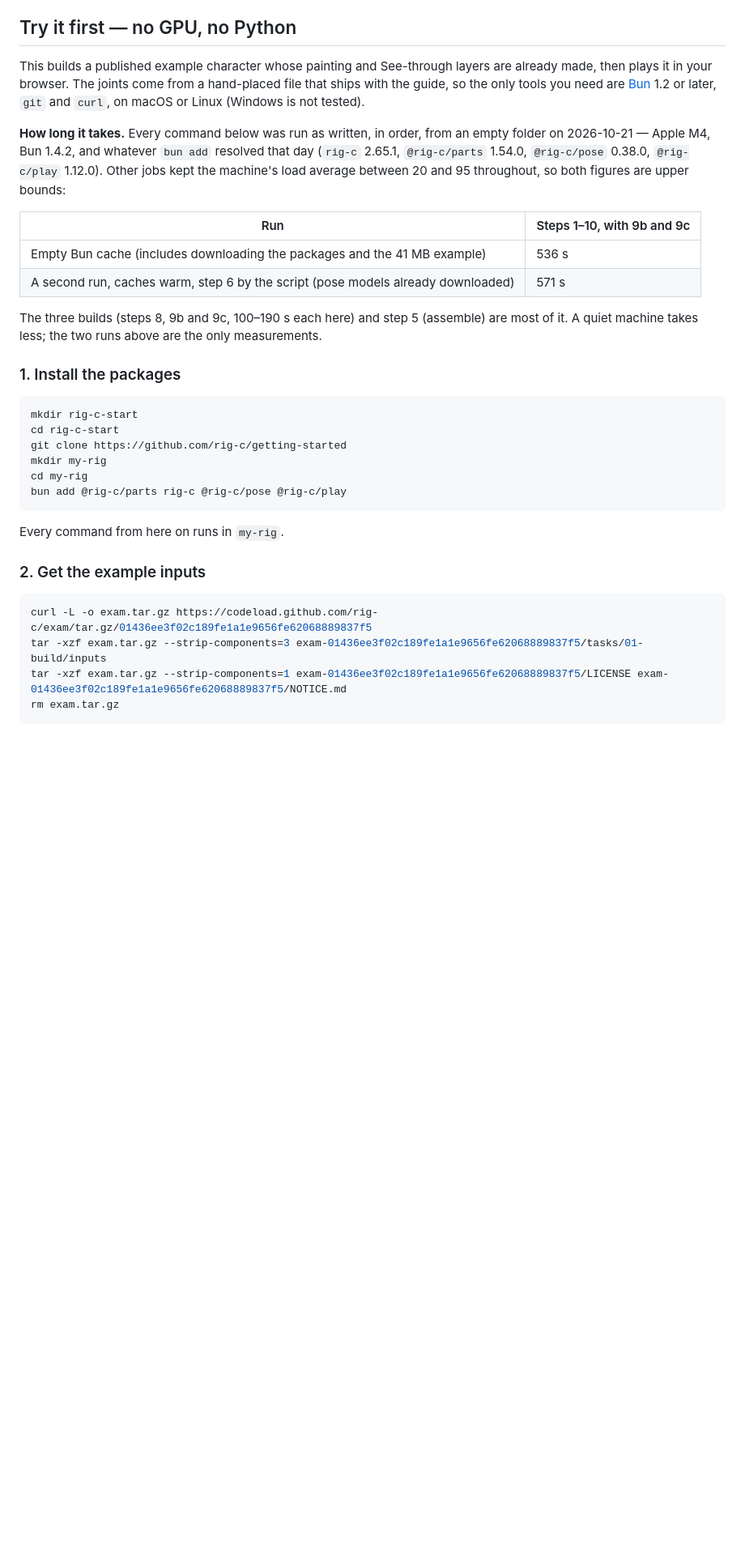
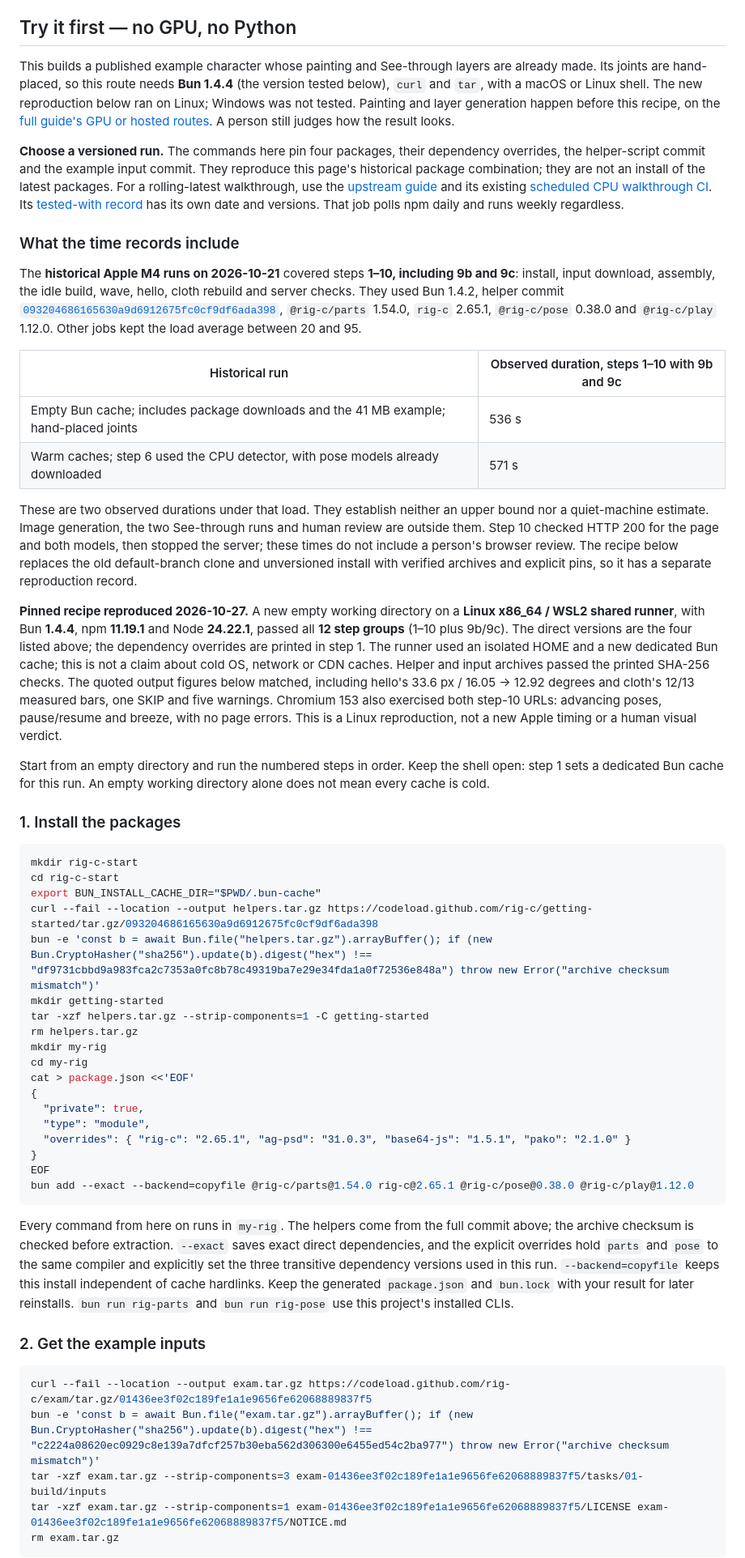
Before and after one commit to rig-c/rig-c.github.io, a Markdown page: content/docs/getting-started.md, the part around one of its changes. Shown at 81% size. Rendered like a GitHub page; blank space fills up the shorter version.

````diff
--- a/content/docs/getting-started.md
+++ b/content/docs/getting-started.md
@@ -20,34 +20,55 @@ Repository: <https://github.com/rig-c/getting-started>
 
 ## Try it first — no GPU, no Python
 
-This builds a published example character whose painting and See-through layers are already made, then plays it in your browser. The joints come from a hand-placed file that ships with the guide, so the only tools you need are [Bun](https://bun.sh) 1.2 or later, `git` and `curl`, on macOS or Linux (Windows is not tested).
+This builds a published example character whose painting and See-through layers are already made. Its joints are hand-placed, so this route needs **Bun 1.4.4** (the version tested below), `curl` and `tar`, with a macOS or Linux shell. The new reproduction below ran on Linux; Windows was not tested. Painting and layer generation happen before this recipe, on the [full guide's GPU or hosted routes](https://github.com/rig-c/getting-started#readme). A person still judges how the result looks.
 
-**How long it takes.** Every command below was run as written, in order, from an empty folder on 2026-10-21 — Apple M4, Bun 1.4.2, and whatever `bun add` resolved that day (`rig-c` 2.65.1, `@rig-c/parts` 1.54.0, `@rig-c/pose` 0.38.0, `@rig-c/play` 1.12.0). Other jobs kept the machine's load average between 20 and 95 throughout, so both figures are upper bounds:
+**Choose a versioned run.** The commands here pin four packages, their dependency overrides, the helper-script commit and the example input commit. They reproduce this page's historical package combination; they are not an install of the latest packages. For a rolling-latest walkthrough, use the [upstream guide](https://github.com/rig-c/getting-started#try-it-first) and its existing [scheduled CPU walkthrough CI](https://github.com/rig-c/getting-started/actions/workflows/adapters.yml). Its [tested-with record](https://github.com/rig-c/getting-started/blob/main/docs/REFERENCE.md#tested-with) has its own date and versions. That job polls npm daily and runs weekly regardless.
 
-| Run | Steps 1–10, with 9b and 9c |
+### What the time records include
+
+The **historical Apple M4 runs on 2026-10-21** covered steps **1–10, including 9b and 9c**: install, input download, assembly, the idle build, wave, hello, cloth rebuild and server checks. They used Bun 1.4.2, helper commit [`093204686165630a9d6912675fc0cf9df6ada398`](https://github.com/rig-c/getting-started/tree/093204686165630a9d6912675fc0cf9df6ada398), `@rig-c/parts` 1.54.0, `rig-c` 2.65.1, `@rig-c/pose` 0.38.0 and `@rig-c/play` 1.12.0. Other jobs kept the load average between 20 and 95.
+
+| Historical run | Observed duration, steps 1–10 with 9b and 9c |
 | --- | --- |
-| Empty Bun cache (includes downloading the packages and the 41 MB example) | 536 s |
-| A second run, caches warm, step 6 by the script (pose models already downloaded) | 571 s |
+| Empty Bun cache; includes package downloads and the 41 MB example; hand-placed joints | 536 s |
+| Warm caches; step 6 used the CPU detector, with pose models already downloaded | 571 s |
 
-The three builds (steps 8, 9b and 9c, 100–190 s each here) and step 5 (assemble) are most of it. A quiet machine takes less; the two runs above are the only measurements.
+These are two observed durations under that load. They establish neither an upper bound nor a quiet-machine estimate. Image generation, the two See-through runs and human review are outside them. Step 10 checked HTTP 200 for the page and both models, then stopped the server; these times do not include a person's browser review. The recipe below replaces the old default-branch clone and unversioned install with verified archives and explicit pins, so it has a separate reproduction record.
+
+**Pinned recipe reproduced 2026-10-27.** A new empty working directory on a **Linux x86_64 / WSL2 shared runner**, with Bun **1.4.4**, npm **11.19.1** and Node **24.22.1**, passed all **12 step groups** (1–10 plus 9b/9c). The direct versions are the four listed above; the dependency overrides are printed in step 1. The runner used an isolated HOME and a new dedicated Bun cache; this is not a claim about cold OS, network or CDN caches. Helper and input archives passed the printed SHA-256 checks. The quoted output figures below matched, including hello's 33.6 px / 16.05 → 12.92 degrees and cloth's 12/13 measured bars, one SKIP and five warnings. Chromium 153 also exercised both step-10 URLs: advancing poses, pause/resume and breeze, with no page errors. This is a Linux reproduction, not a new Apple timing or a human visual verdict.
+
+Start from an empty directory and run the numbered steps in order. Keep the shell open: step 1 sets a dedicated Bun cache for this run. An empty working directory alone does not mean every cache is cold.
 
 ### 1. Install the packages
 
 ```sh
 mkdir rig-c-start
 cd rig-c-start
-git clone https://github.com/rig-c/getting-started
+export BUN_INSTALL_CACHE_DIR="$PWD/.bun-cache"
+curl --fail --location --output helpers.tar.gz https://codeload.github.com/rig-c/getting-started/tar.gz/093204686165630a9d6912675fc0cf9df6ada398
+bun -e 'const b = await Bun.file("helpers.tar.gz").arrayBuffer(); if (new Bun.CryptoHasher("sha256").update(b).digest("hex") !== "df9731cbbd9a983fca2c7353a0fc8b78c49319ba7e29e34fda1a0f72536e848a") throw new Error("archive checksum mismatch")'
+mkdir getting-started
+tar -xzf helpers.tar.gz --strip-components=1 -C getting-started
+rm helpers.tar.gz
 mkdir my-rig
 cd my-rig
-bun add @rig-c/parts rig-c @rig-c/pose @rig-c/play
+cat > package.json <<'EOF'
+{
+  "private": true,
+  "type": "module",
+  "overrides": { "rig-c": "2.65.1", "ag-psd": "31.0.3", "base64-js": "1.5.1", "pako": "2.1.0" }
+}
+EOF
+bun add --exact --backend=copyfile @rig-c/parts@1.54.0 rig-c@2.65.1 @rig-c/pose@0.38.0 @rig-c/play@1.12.0
 ```
 
-Every command from here on runs in `my-rig`.
+Every command from here on runs in `my-rig`. The helpers come from the full commit above; the archive checksum is checked before extraction. `--exact` saves exact direct dependencies, and the explicit overrides hold `parts` and `pose` to the same compiler and explicitly set the three transitive dependency versions used in this run. `--backend=copyfile` keeps this install independent of cache hardlinks. Keep the generated `package.json` and `bun.lock` with your result for later reinstalls. `bun run rig-parts` and `bun run rig-pose` use this project's installed CLIs.
 
 ### 2. Get the example inputs
 
 ```sh
-curl -L -o exam.tar.gz https://codeload.github.com/rig-c/exam/tar.gz/01436ee3f02c189fe1a1e9656fe62068889837f5
+curl --fail --location --output exam.tar.gz https://codeload.github.com/rig-c/exam/tar.gz/01436ee3f02c189fe1a1e9656fe62068889837f5
+bun -e 'const b = await Bun.file("exam.tar.gz").arrayBuffer(); if (new Bun.CryptoHasher("sha256").update(b).digest("hex") !== "c2224a08620ec0929c8e139a7dfcf257b30eba562d306300e6455ed54c2ba977") throw new Error("archive checksum mismatch")'
 tar -xzf exam.tar.gz --strip-components=3 exam-01436ee3f02c189fe1a1e9656fe62068889837f5/tasks/01-build/inputs
 tar -xzf exam.tar.gz --strip-components=1 exam-01436ee3f02c189fe1a1e9656fe62068889837f5/LICENSE exam-01436ee3f02c189fe1a1e9656fe62068889837f5/NOTICE.md
 rm exam.tar.gz
````
Also changed, not shown: other parts of content/docs/getting-started.md (+20 -26 lines), content/index.md (+1 -1 lines).
